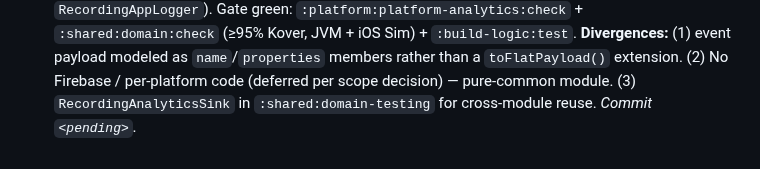
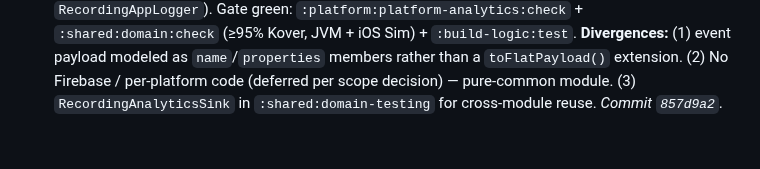
Before and after one commit to franzueto/fluxit-kmp, a Markdown page: plan/06_PLATFORM_MODULES.md, the part around the change. GitHub-like rendering.

Commit message:
docs(plan): backfill commit SHA for Phase 06 Slice 3 (platform-analytics)
Co-Authored-By: Claude Opus 4.8 <noreply@anthropic.com>

```diff
--- a/plan/06_PLATFORM_MODULES.md
+++ b/plan/06_PLATFORM_MODULES.md
@@ -281,4 +281,4 @@ This phase ships the *plumbing*; Phase 13 ships the polished UX. Scaffolding her
   JVM + iOS Sim) + `:build-logic:test`. **Divergences:** (1) event payload modeled as
   `name`/`properties` members rather than a `toFlatPayload()` extension. (2) No Firebase
   / per-platform code (deferred per scope decision) — pure-common module. (3)
-  `RecordingAnalyticsSink` in `:shared:domain-testing` for cross-module reuse. _Commit `<pending>`._
+  `RecordingAnalyticsSink` in `:shared:domain-testing` for cross-module reuse. _Commit `857d9a2`._
```
